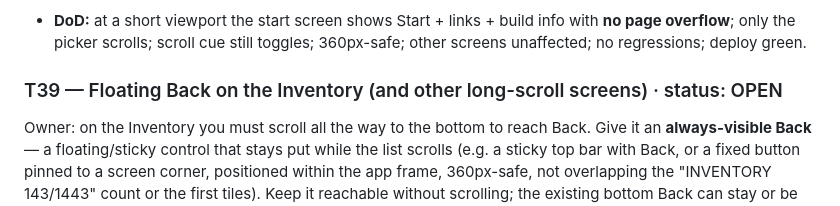
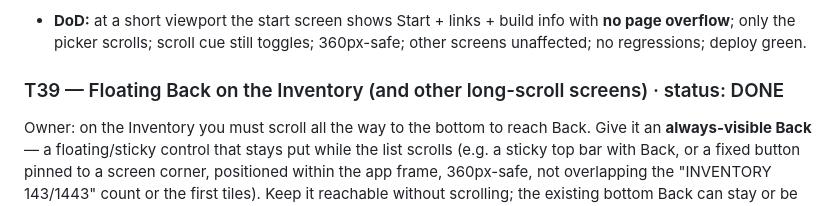
Before and after one commit to 00-1/halves, a Markdown page: docs/agent/BACKLOG.md, the part around the change. Drawn GitHub-style.

```diff
--- a/docs/agent/BACKLOG.md
+++ b/docs/agent/BACKLOG.md
@@ -479,7 +479,7 @@ the scroll-cue (▾) working with the picker's own scroll.
   with **no page overflow**; only the picker scrolls; scroll cue still toggles;
   360px-safe; other screens unaffected; no regressions; deploy green.
 
-### T39 — Floating Back on the Inventory (and other long-scroll screens) · status: OPEN
+### T39 — Floating Back on the Inventory (and other long-scroll screens) · status: DONE
 Owner: on the Inventory you must scroll all the way to the bottom to reach Back.
 Give it an **always-visible Back** — a floating/sticky control that stays put while
 the list scrolls (e.g. a sticky top bar with Back, or a fixed button pinned to a
```
Also changed, not shown: docs/agent/REVIEW.md (+11 -8 lines).
